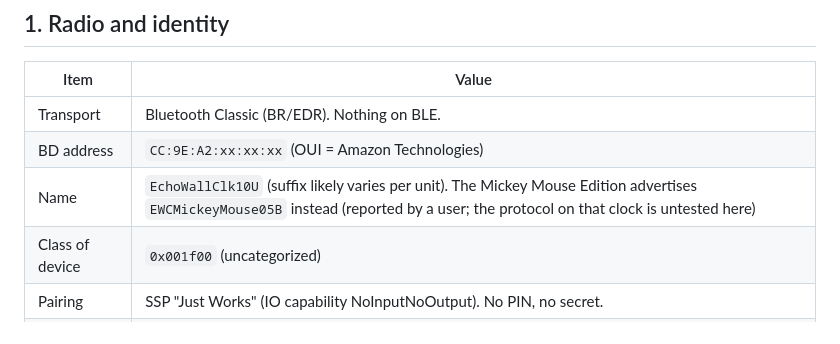
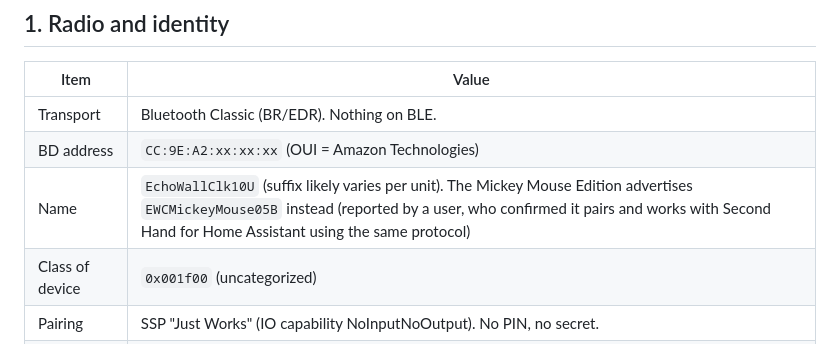
Before and after one commit to mpjanofsky/echo-wall-clock, a Markdown page: PROTOCOL.md, the part around the change. GitHub-like rendering.

Commit message:
Docs: the Mickey Mouse Edition is confirmed to use the same protocol
Co-Authored-By: Claude Sonnet 5.5 <noreply@anthropic.com>

```diff
--- a/PROTOCOL.md
+++ b/PROTOCOL.md
@@ -23,7 +23,7 @@ running BlueZ 5.82 acting as both a fake Echo and a fake clock.
 |---|---|
 | Transport | Bluetooth Classic (BR/EDR). Nothing on BLE. |
 | BD address | `CC:9E:A2:xx:xx:xx` (OUI = Amazon Technologies) |
-| Name | `EchoWallClk10U` (suffix likely varies per unit). The Mickey Mouse Edition advertises `EWCMickeyMouse05B` instead (reported by a user; the protocol on that clock is untested here) |
+| Name | `EchoWallClk10U` (suffix likely varies per unit). The Mickey Mouse Edition advertises `EWCMickeyMouse05B` instead (reported by a user, who confirmed it pairs and works with Second Hand for Home Assistant using the same protocol) |
 | Class of device | `0x001f00` (uncategorized) |
 | Pairing | SSP "Just Works" (IO capability NoInputNoOutput). No PIN, no secret. |
 | Link security | Encrypted (E0) after pairing; key size 16 |
```
